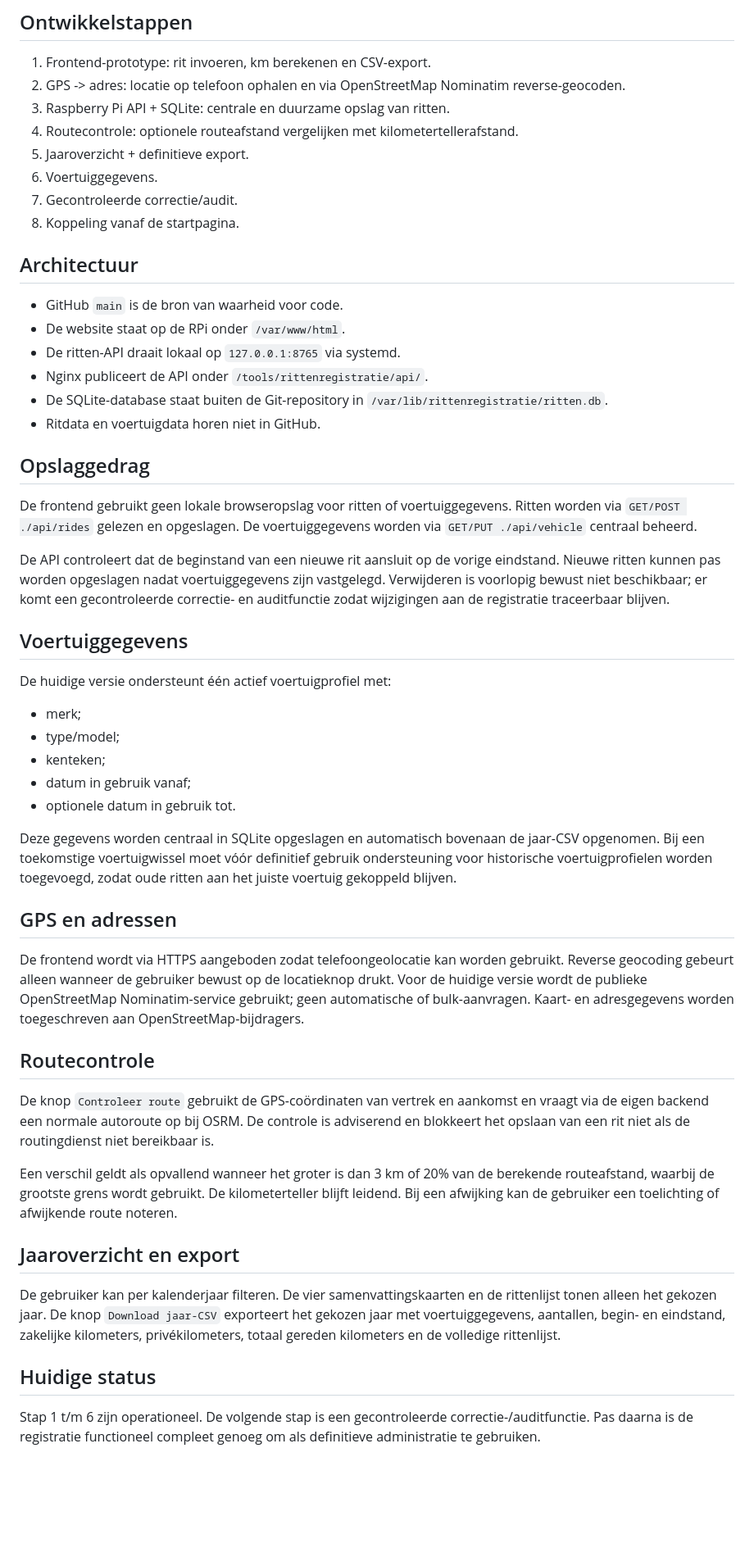
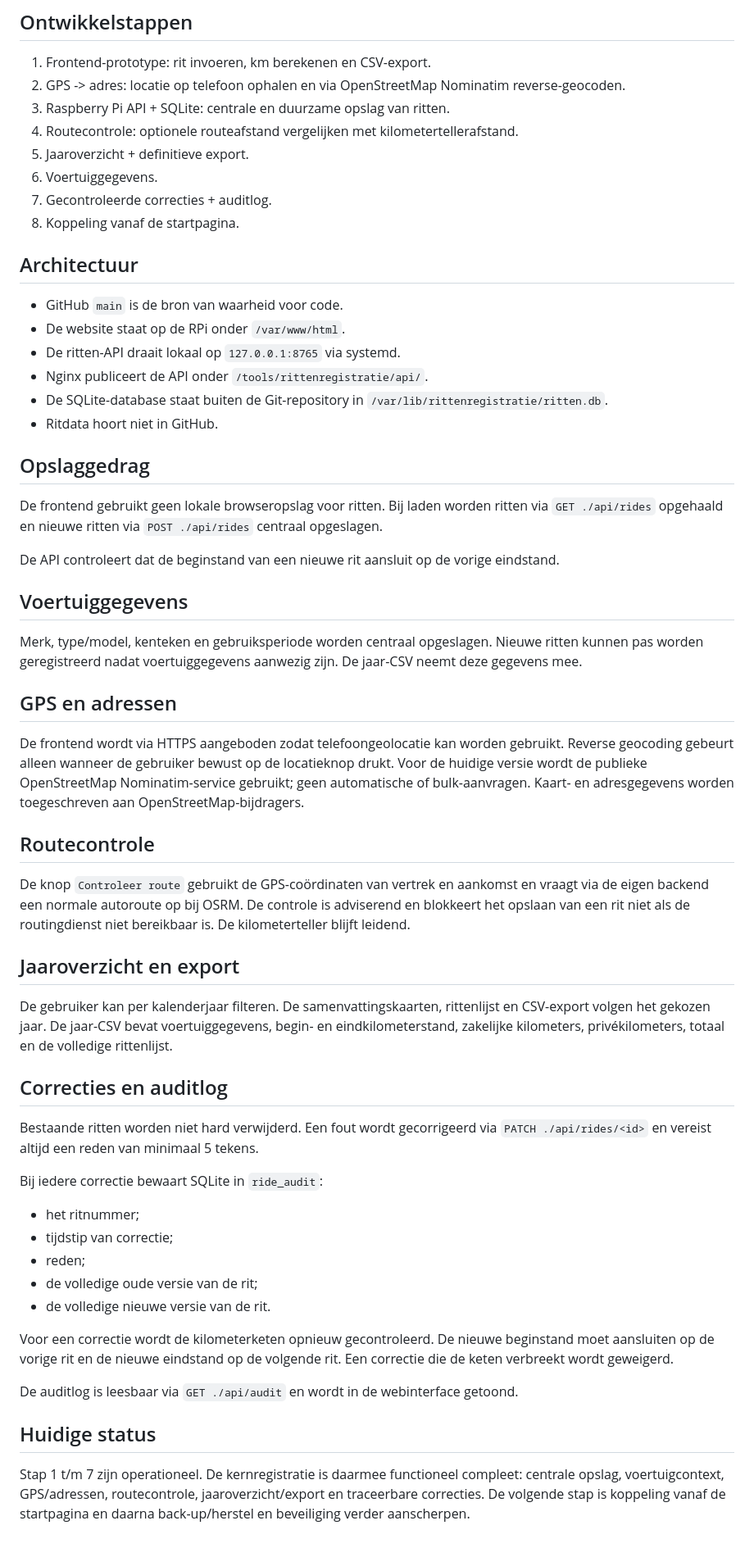
Before and after one commit to artsjeroen-code/website, a Markdown page: tools/rittenregistratie/README.md, the part around the change. Shown at 82% size. Rendered like a GitHub page; blank space fills up the shorter version.

Commit message:
Documenteer correcties en auditlog

```diff
--- a/tools/rittenregistratie/README.md
+++ b/tools/rittenregistratie/README.md
@@ -12,7 +12,7 @@ Deze tool draait onder:
 4. Routecontrole: optionele routeafstand vergelijken met kilometertellerafstand.
 5. Jaaroverzicht + definitieve export.
 6. Voertuiggegevens.
-7. Gecontroleerde correctie/audit.
+7. Gecontroleerde correcties + auditlog.
 8. Koppeling vanaf de startpagina.
 
 ## Architectuur
@@ -22,25 +22,17 @@ Deze tool draait onder:
 - De ritten-API draait lokaal op `127.0.0.1:8765` via systemd.
 - Nginx publiceert de API onder `/tools/rittenregistratie/api/`.
 - De SQLite-database staat buiten de Git-repository in `/var/lib/rittenregistratie/ritten.db`.
-- Ritdata en voertuigdata horen niet in GitHub.
+- Ritdata hoort niet in GitHub.
 
 ## Opslaggedrag
 
-De frontend gebruikt geen lokale browseropslag voor ritten of voertuiggegevens. Ritten worden via `GET/POST ./api/rides` gelezen en opgeslagen. De voertuiggegevens worden via `GET/PUT ./api/vehicle` centraal beheerd.
+De frontend gebruikt geen lokale browseropslag voor ritten. Bij laden worden ritten via `GET ./api/rides` opgehaald en nieuwe ritten via `POST ./api/rides` centraal opgeslagen.
 
-De API controleert dat de beginstand van een nieuwe rit aansluit op de vorige eindstand. Nieuwe ritten kunnen pas worden opgeslagen nadat voertuiggegevens zijn vastgelegd. Verwijderen is voorlopig bewust niet beschikbaar; er komt een gecontroleerde correctie- en auditfunctie zodat wijzigingen aan de registratie traceerbaar blijven.
+De API controleert dat de beginstand van een nieuwe rit aansluit op de vorige eindstand.
 
 ## Voertuiggegevens
 
-De huidige versie ondersteunt één actief voertuigprofiel met:
-
-- merk;
-- type/model;
-- kenteken;
-- datum in gebruik vanaf;
-- optionele datum in gebruik tot.
-
-Deze gegevens worden centraal in SQLite opgeslagen en automatisch bovenaan de jaar-CSV opgenomen. Bij een toekomstige voertuigwissel moet vóór definitief gebruik ondersteuning voor historische voertuigprofielen worden toegevoegd, zodat oude ritten aan het juiste voertuig gekoppeld blijven.
+Merk, type/model, kenteken en gebruiksperiode worden centraal opgeslagen. Nieuwe ritten kunnen pas worden geregistreerd nadat voertuiggegevens aanwezig zijn. De jaar-CSV neemt deze gegevens mee.
 
 ## GPS en adressen
 
@@ -48,14 +40,28 @@ De frontend wordt via HTTPS aangeboden zodat telefoongeolocatie kan worden gebru
 
 ## Routecontrole
 
-De knop `Controleer route` gebruikt de GPS-coördinaten van vertrek en aankomst en vraagt via de eigen backend een normale autoroute op bij OSRM. De controle is adviserend en blokkeert het opslaan van een rit niet als de routingdienst niet bereikbaar is.
-
-Een verschil geldt als opvallend wanneer het groter is dan 3 km of 20% van de berekende routeafstand, waarbij de grootste grens wordt gebruikt. De kilometerteller blijft leidend. Bij een afwijking kan de gebruiker een toelichting of afwijkende route noteren.
+De knop `Controleer route` gebruikt de GPS-coördinaten van vertrek en aankomst en vraagt via de eigen backend een normale autoroute op bij OSRM. De controle is adviserend en blokkeert het opslaan van een rit niet als de routingdienst niet bereikbaar is. De kilometerteller blijft leidend.
 
 ## Jaaroverzicht en export
 
-De gebruiker kan per kalenderjaar filteren. De vier samenvattingskaarten en de rittenlijst tonen alleen het gekozen jaar. De knop `Download jaar-CSV` exporteert het gekozen jaar met voertuiggegevens, aantallen, begin- en eindstand, zakelijke kilometers, privékilometers, totaal gereden kilometers en de volledige rittenlijst.
+De gebruiker kan per kalenderjaar filteren. De samenvattingskaarten, rittenlijst en CSV-export volgen het gekozen jaar. De jaar-CSV bevat voertuiggegevens, begin- en eindkilometerstand, zakelijke kilometers, privékilometers, totaal en de volledige rittenlijst.
+
+## Correcties en auditlog
+
+Bestaande ritten worden niet hard verwijderd. Een fout wordt gecorrigeerd via `PATCH ./api/rides/<id>` en vereist altijd een reden van minimaal 5 tekens.
+
+Bij iedere correctie bewaart SQLite in `ride_audit`:
+
+- het ritnummer;
+- tijdstip van correctie;
+- reden;
+- de volledige oude versie van de rit;
+- de volledige nieuwe versie van de rit.
+
+Voor een correctie wordt de kilometerketen opnieuw gecontroleerd. De nieuwe beginstand moet aansluiten op de vorige rit en de nieuwe eindstand op de volgende rit. Een correctie die de keten verbreekt wordt geweigerd.
+
+De auditlog is leesbaar via `GET ./api/audit` en wordt in de webinterface getoond.
 
 ## Huidige status
 
-Stap 1 t/m 6 zijn operationeel. De volgende stap is een gecontroleerde correctie-/auditfunctie. Pas daarna is de registratie functioneel compleet genoeg om als definitieve administratie te gebruiken.
+Stap 1 t/m 7 zijn operationeel. De kernregistratie is daarmee functioneel compleet: centrale opslag, voertuigcontext, GPS/adressen, routecontrole, jaaroverzicht/export en traceerbare correcties. De volgende stap is koppeling vanaf de startpagina en daarna back-up/herstel en beveiliging verder aanscherpen.
```
